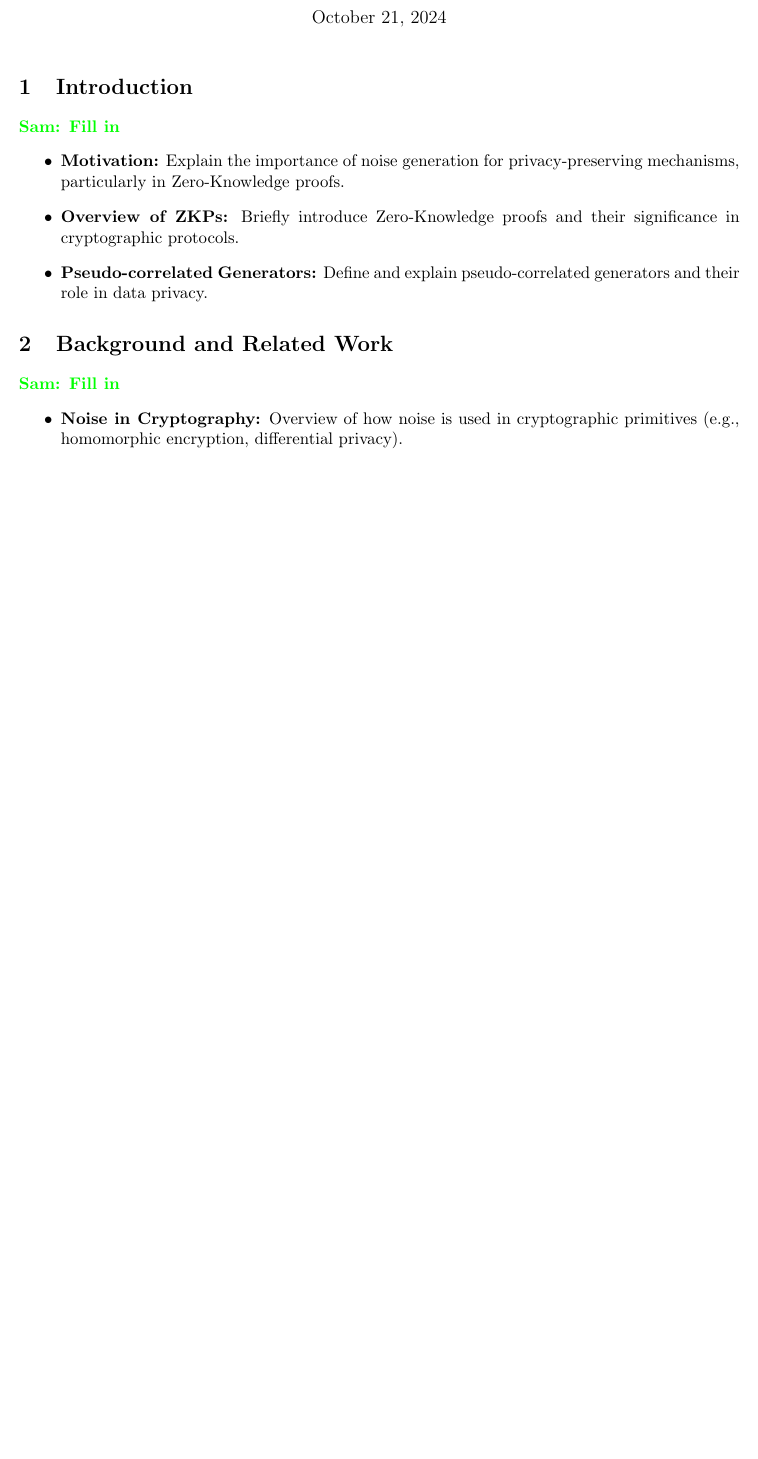
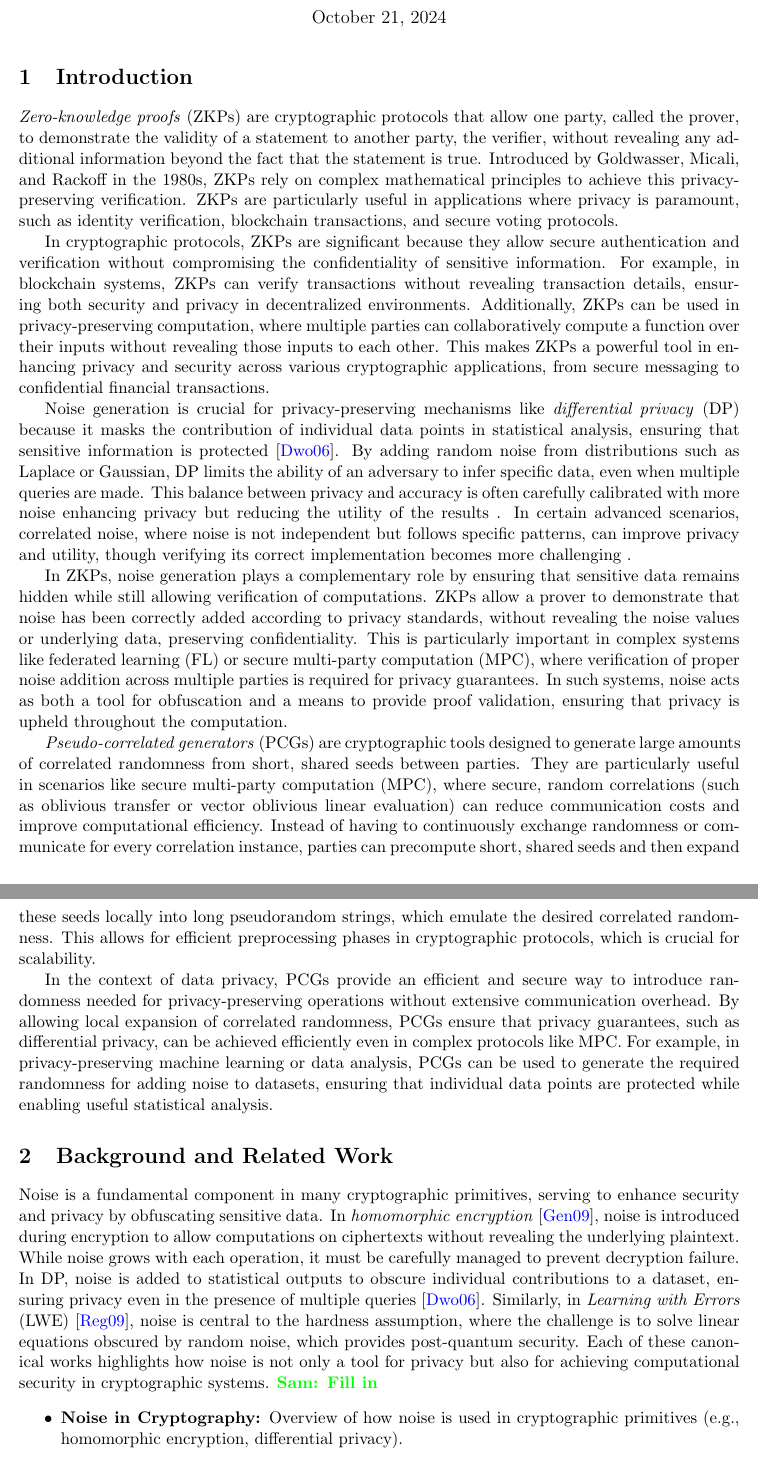
Before and after one commit to Lev-Stambler/CoN-Diff, a LaTeX document (Main.tex): part of page 1 of 2 before the commit and two parts of pages 1 and 2 of 3 after it, the two joined at a grey line, cut so that both start at the same text, the shorter picture padded with empty space. Compiled offline with pdfLaTeX.

Commit message:
Sam's first attempt

```diff
--- a/Main.tex
+++ b/Main.tex
@@ -38,14 +38,42 @@
 %\end{abstract}
 
 \section{Introduction}
-\sam{Fill in}
-\begin{itemize}
-    \item \textbf{Motivation:} Explain the importance of noise generation for privacy-preserving mechanisms, particularly in Zero-Knowledge proofs.
-    \item \textbf{Overview of ZKPs:} Briefly introduce Zero-Knowledge proofs and their significance in cryptographic protocols.
-    \item \textbf{Pseudo-correlated Generators:} Define and explain pseudo-correlated generators and their role in data privacy.
-\end{itemize}
+    \emph{Zero-knowledge proofs} (ZKPs) are cryptographic protocols that allow one party, called the prover, to demonstrate the validity of a statement to another party, the verifier, without revealing any additional information beyond the fact that the statement is true.
+    Introduced by Goldwasser, Micali, and Rackoff in the 1980s, ZKPs rely on complex mathematical principles to achieve this privacy-preserving verification.
+    ZKPs are particularly useful in applications where privacy is paramount, such as identity verification, blockchain transactions, and secure voting protocols.
+
+    In cryptographic protocols, ZKPs are significant because they allow secure authentication and verification without compromising the confidentiality of sensitive information.
+    For example, in blockchain systems, ZKPs can verify transactions without revealing transaction details, ensuring both security and privacy in decentralized environments.
+    Additionally, ZKPs can be used in privacy-preserving computation, where multiple parties can collaboratively compute a function over their inputs without revealing those inputs to each other.
+    This makes ZKPs a powerful tool in enhancing privacy and security across various cryptographic applications, from secure messaging to confidential financial transactions.
+
+    Noise generation is crucial for privacy-preserving mechanisms like \emph{differential privacy} (DP) because it masks the contribution of individual data points in statistical analysis, ensuring that sensitive information is protected~\cite{dwork2006differential}.
+    By adding random noise from distributions such as Laplace or Gaussian, DP limits the ability of an adversary to infer specific data, even when multiple queries are made.
+    This balance between privacy and accuracy is often carefully calibrated with more noise enhancing privacy but reducing the utility of the results .
+    In certain advanced scenarios, correlated noise, where noise is not independent but follows specific patterns, can improve privacy and utility, though verifying its correct implementation becomes more challenging .
+
+    In ZKPs, noise generation plays a complementary role by ensuring that sensitive data remains hidden while still allowing verification of computations.
+    ZKPs allow a prover to demonstrate that noise has been correctly added according to privacy standards, without revealing the noise values or underlying data, preserving confidentiality.
+    This is particularly important in complex systems like federated learning (FL) or secure multi-party computation (MPC), where verification of proper noise addition across multiple parties is required for privacy guarantees.
+    In such systems, noise acts as both a tool for obfuscation and a means to provide proof validation, ensuring that privacy is upheld throughout the computation.
+
+    \emph{Pseudo-correlated generators} (PCGs) are cryptographic tools designed to generate large amounts of correlated randomness from short, shared seeds between parties.
+    They are particularly useful in scenarios like secure multi-party computation (MPC), where secure, random correlations (such as oblivious transfer or vector oblivious linear evaluation) can reduce communication costs and improve computational efficiency.
+    Instead of having to continuously exchange randomness or communicate for every correlation instance, parties can precompute short, shared seeds and then expand these seeds locally into long pseudorandom strings, which emulate the desired correlated randomness.
+    This allows for efficient preprocessing phases in cryptographic protocols, which is crucial for scalability.
+
+    In the context of data privacy, PCGs provide an efficient and secure way to introduce randomness needed for privacy-preserving operations without extensive communication overhead.
+    By allowing local expansion of correlated randomness, PCGs ensure that privacy guarantees, such as differential privacy, can be achieved efficiently even in complex protocols like MPC.
+    For example, in privacy-preserving machine learning or data analysis, PCGs can be used to generate the required randomness for adding noise to datasets, ensuring that individual data points are protected while enabling useful statistical analysis.
 
 \section{Background and Related Work}
+
+Noise is a fundamental component in many cryptographic primitives, serving to enhance security and privacy by obfuscating sensitive data.
+In \emph{homomorphic encryption}~\cite{gentry2009fully}, noise is introduced during encryption to allow computations on ciphertexts without revealing the underlying plaintext.
+While noise grows with each operation, it must be carefully managed to prevent decryption failure.
+In DP, noise is added to statistical outputs to obscure individual contributions to a dataset, ensuring privacy even in the presence of multiple queries~\cite{dwork2006differential}.
+Similarly, in \emph{Learning with Errors} (LWE)~\cite{regev2009lattices}, noise is central to the hardness assumption, where the challenge is to solve linear equations obscured by random noise, which provides post-quantum security.
+Each of these canonical works highlights how noise is not only a tool for privacy but also for achieving computational security in cryptographic systems.
 \sam{Fill in}
 \begin{itemize}
     \item \textbf{Noise in Cryptography:} Overview of how noise is used in cryptographic primitives (e.g., homomorphic encryption, differential privacy).
```
Also changed, not shown: bib/ref.bib (+9 -0 lines).
